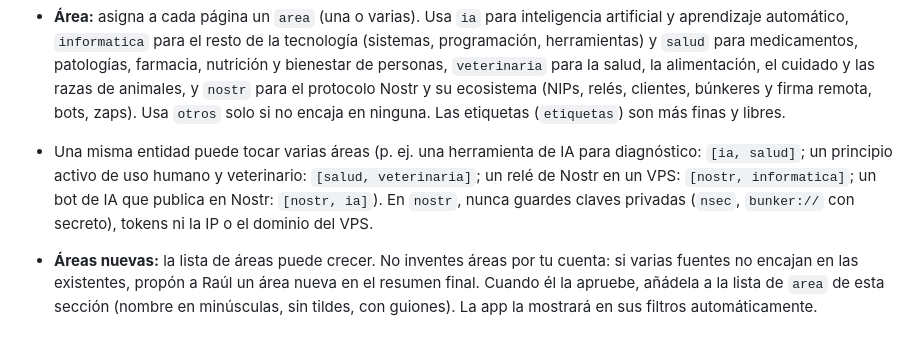
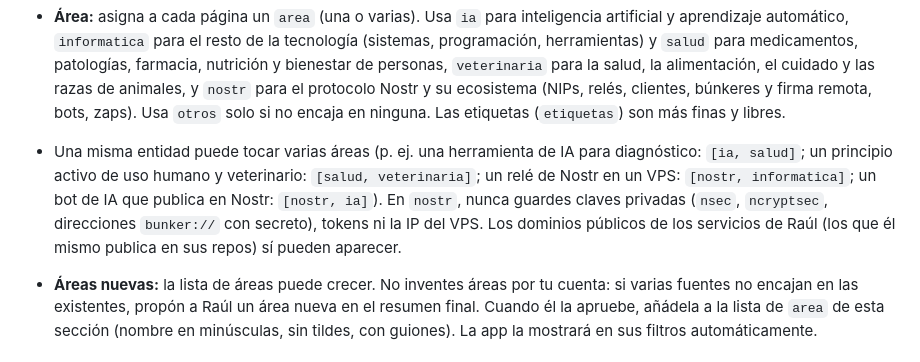
Before and after one commit to rzazo24/hive-second-brain, a Markdown page: CLAUDE.md, the part around the change. GitHub-like rendering.

Commit message:
Área nostr: permitir dominios públicos de los servicios propios
Co-Authored-By: Claude Opus 5.5 <noreply@anthropic.com>
Claude-Session: https://claude.ai/code/session_012mhJVaiu7DpPbB4TkS8Zuy

```diff
--- a/CLAUDE.md
+++ b/CLAUDE.md
@@ -73,7 +73,7 @@ fuentes: [[fuente-1]], [[fuente-2]]   # en entidades, conceptos y síntesis
 - **Incertidumbre:** si algo es dudoso, contradictorio entre fuentes o lo infieres tú, márcalo expresamente (`> [!aviso] Contradicción: ...`). No inventes datos.
 
 - **Área:** asigna a cada página un `area` (una o varias). Usa `ia` para inteligencia artificial y aprendizaje automático, `informatica` para el resto de la tecnología (sistemas, programación, herramientas) y `salud` para medicamentos, patologías, farmacia, nutrición y bienestar de personas, `veterinaria` para la salud, la alimentación, el cuidado y las razas de animales, y `nostr` para el protocolo Nostr y su ecosistema (NIPs, relés, clientes, búnkeres y firma remota, bots, zaps). Usa `otros` solo si no encaja en ninguna. Las etiquetas (`etiquetas`) son más finas y libres.
-- Una misma entidad puede tocar varias áreas (p. ej. una herramienta de IA para diagnóstico: `[ia, salud]`; un principio activo de uso humano y veterinario: `[salud, veterinaria]`; un relé de Nostr en un VPS: `[nostr, informatica]`; un bot de IA que publica en Nostr: `[nostr, ia]`). En `nostr`, nunca guardes claves privadas (`nsec`, `bunker://` con secreto), tokens ni la IP o el dominio del VPS.
+- Una misma entidad puede tocar varias áreas (p. ej. una herramienta de IA para diagnóstico: `[ia, salud]`; un principio activo de uso humano y veterinario: `[salud, veterinaria]`; un relé de Nostr en un VPS: `[nostr, informatica]`; un bot de IA que publica en Nostr: `[nostr, ia]`). En `nostr`, nunca guardes claves privadas (`nsec`, `ncryptsec`, direcciones `bunker://` con secreto), tokens ni la IP del VPS. Los dominios públicos de los servicios de Raúl (los que él mismo publica en sus repos) sí pueden aparecer.
 - **Áreas nuevas:** la lista de áreas puede crecer. No inventes áreas por tu cuenta: si varias fuentes no encajan en las existentes, propón a Raúl un área nueva en el resumen final. Cuando él la apruebe, añádela a la lista de `area` de esta sección (nombre en minúsculas, sin tildes, con guiones). La app la mostrará en sus filtros automáticamente.
 
 ### 3.1 Reglas específicas de salud (`area: salud`)
```
